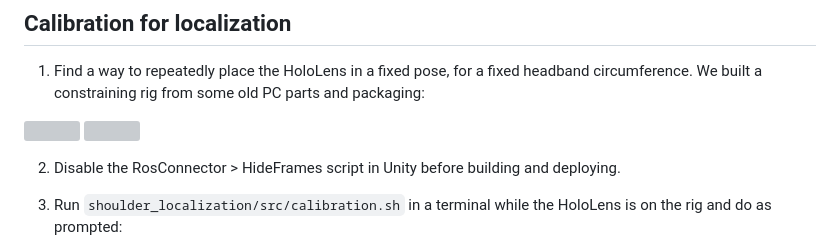
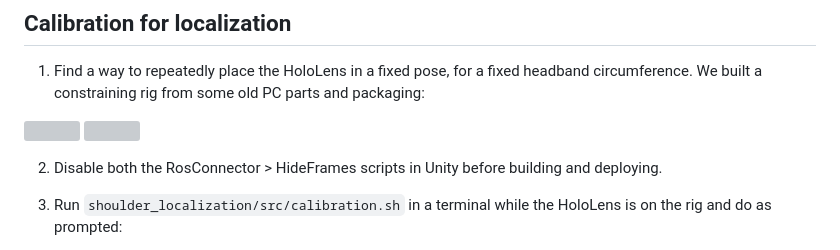
Before and after one commit to armlabstanford/proact, a Markdown page: README.md, the part around the change. Drawn GitHub-style; grey boxes are pictures that could not be loaded.

```diff
--- a/README.md
+++ b/README.md
@@ -81,7 +81,7 @@ At first, the arm, box and blocks will appear above your head somewhere. To matc
 
 <img src="https://github.com/armlabstanford/armlabstanford.github.io/blob/master/static/proact/images/rig_side.jpg" width="200">    <img src="https://github.com/armlabstanford/armlabstanford.github.io/blob/master/static/proact/images/rig_top_rotated.jpg" width="200">
 
-2. Disable the RosConnector > HideFrames script in Unity before building and deploying.
+2. Disable both the RosConnector > HideFrames scripts in Unity before building and deploying.
 
 3. Run `shoulder_localization/src/calibration.sh` in a terminal while the HoloLens is on the rig and do as prompted:
 - Once the app has started and is connected to ROS, wear the HoloLens to manually align the reference mocap frame with the virtual coordinate frame that appears 30 cm in front of the Unity world frame.
```
